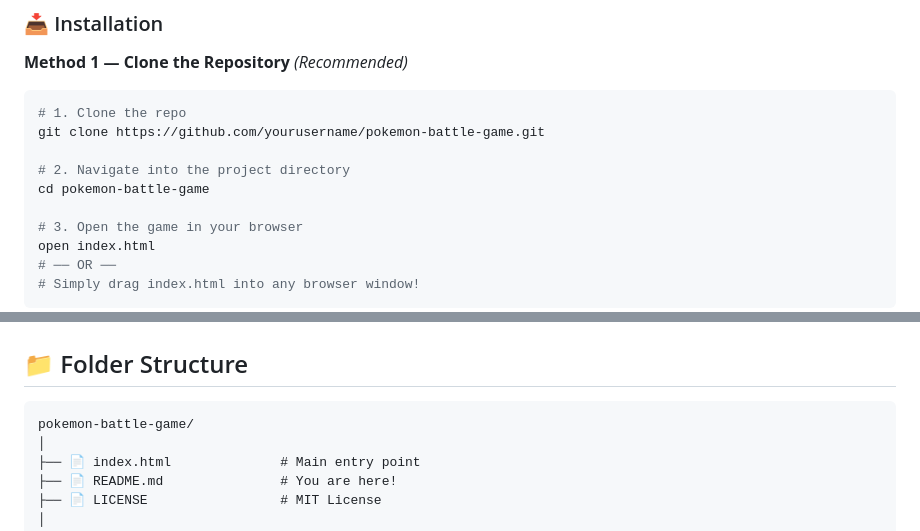
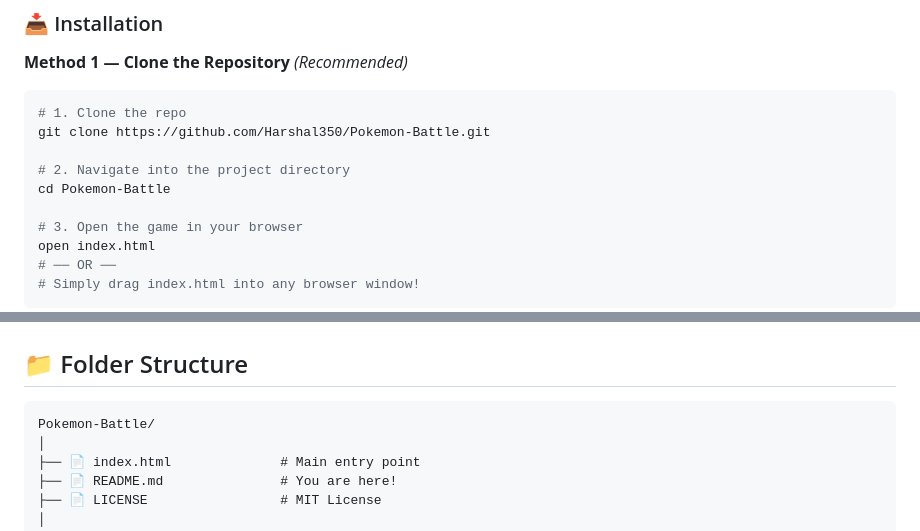
Before and after one commit to Harshal350/Pokemon-Battle, a Markdown page: README.md, 2 parts joined by grey strips. Drawn GitHub-style.

````diff
--- a/README.md
+++ b/README.md
@@ -169,10 +169,10 @@ Before you begin, make sure you have the following installed:
 
 ```bash
 # 1. Clone the repo
-git clone https://github.com/yourusername/pokemon-battle-game.git
+git clone https://github.com/Harshal350/Pokemon-Battle.git
 
 # 2. Navigate into the project directory
-cd pokemon-battle-game
+cd Pokemon-Battle
 
 # 3. Open the game in your browser
 open index.html
@@ -276,7 +276,7 @@ open index.html
 ## 📁 Folder Structure
 
 ```
-pokemon-battle-game/
+Pokemon-Battle/
 │
 ├── 📄 index.html              # Main entry point
 ├── 📄 README.md               # You are here!
````
Also changed, not shown: other parts of README.md (+14 -14 lines).
